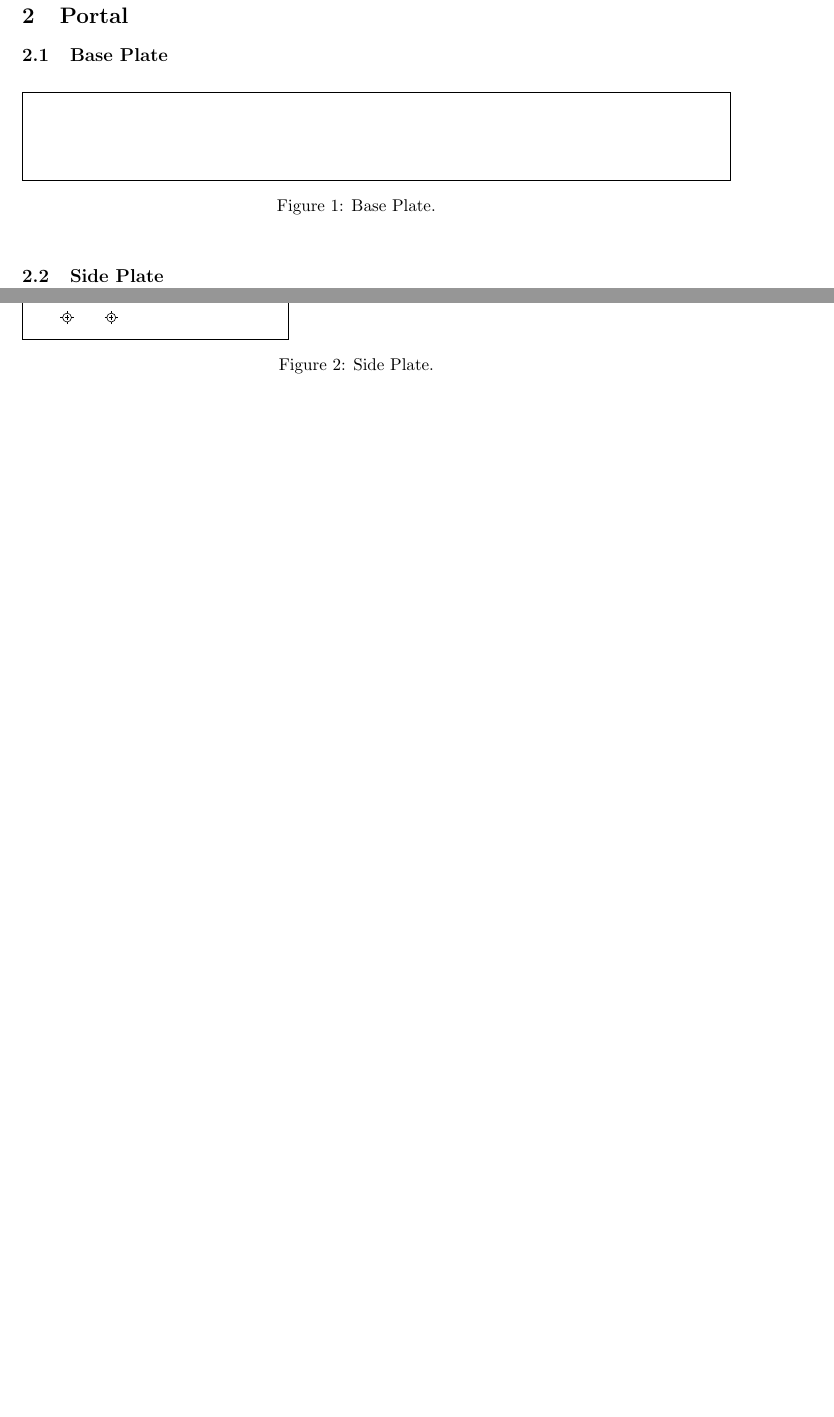
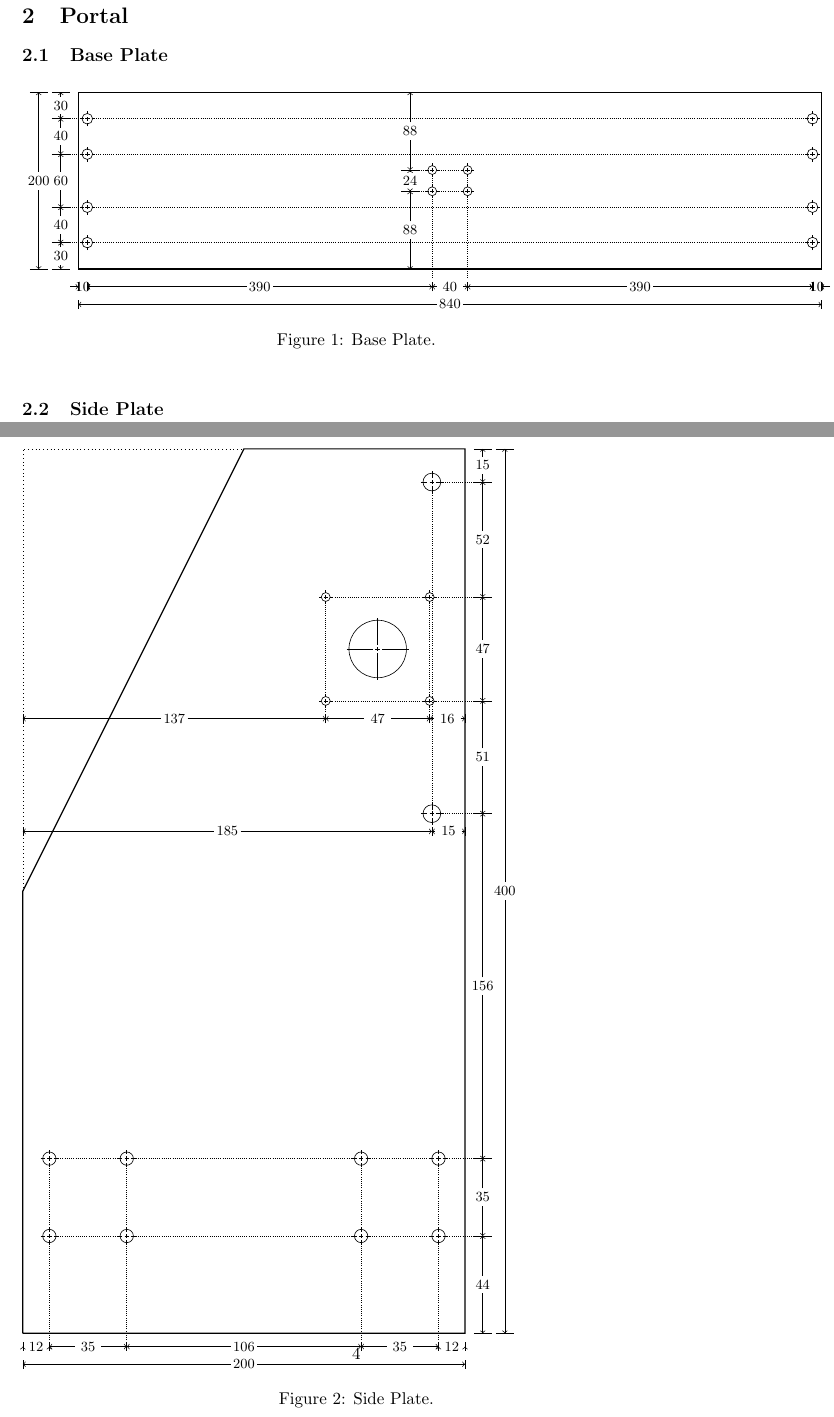
Before and after one commit to patsor/raspi-cnc, a LaTeX document (cnc_router.tex): two parts of pages 3 and 4 of 4, joined at a grey line, cut so that both start at the same text, the shorter picture padded with empty space. Compiled offline with pdfLaTeX.

Commit message:
Added designs for base plate and side plate

```diff
--- a/cnc_router.tex
+++ b/cnc_router.tex
@@ -97,8 +97,61 @@
 
 \begin{figure}[h]
 	\begin{tikzpicture}
-	% scale 1:10
-	\draw[thick] (0, 0) rectangle (16, 2);
+	% 84cm x 20cm x 12mm
+	% scale 1:5
+	\draw[thick] (0, 0) rectangle (16.8, 4.0);
+	\hole{0.2}{0.6}{1.2};
+	\hole{0.2}{1.4}{1.2};
+	\hole{0.2}{2.6}{1.2};
+	\hole{0.2}{3.4}{1.2};
+
+	\hole{16.6}{0.6}{1.2};
+	\hole{16.6}{1.4}{1.2};
+	\hole{16.6}{2.6}{1.2};
+	\hole{16.6}{3.4}{1.2};
+
+	\hole{8}{1.76}{1};
+	\hole{8}{2.24}{1};
+	\hole{8.8}{1.76}{1};
+	\hole{8.8}{2.24}{1};
+
+	\dimsh{0}{0.2}{-0.4}{0.2};
+	\dimsh{0.2}{8}{-0.4}{0.2};
+	\dimsh{8}{8.8}{-0.4}{0.2};
+	\dimsh{8.8}{16.6}{-0.4}{0.2};
+	\dimsh{16.6}{16.8}{-0.4}{0.2};
+	\dimsh{0}{16.8}{-0.8}{0.2};
+
+	\draw[densely dotted] (8, -0.2) -- (8, 1.66);
+	\draw[densely dotted] (8, 1.86) -- (8, 2.14);
+	\draw[densely dotted] (8.8, -0.2) -- (8.8, 1.66);
+	\draw[densely dotted] (8.8, 1.86) -- (8.8, 2.14);
+
+	\dimsv{0}{0.6}{-0.4}{0.2};
+	\dimsv{0.6}{1.4}{-0.4}{0.2};
+	\dimsv{1.4}{2.6}{-0.4}{0.2};
+	\dimsv{2.6}{3.4}{-0.4}{0.2};
+	\dimsv{3.4}{4.0}{-0.4}{0.2};
+	\dimsv{0}{4.0}{-0.9}{0.2};
+
+	\draw[densely dotted] (-0.2, 0.6) -- (0.1, 0.6);
+	\draw[densely dotted] (0.3, 0.6) -- (16.5, 0.6);
+	\draw[densely dotted] (-0.2, 1.4) -- (0.1, 1.4);
+	\draw[densely dotted] (0.3, 1.4) -- (16.5, 1.4);
+	\draw[densely dotted] (-0.2, 2.6) -- (0.1, 2.6);
+	\draw[densely dotted] (0.3, 2.6) -- (16.5, 2.6);
+	\draw[densely dotted] (-0.2, 3.4) -- (0.1, 3.4);
+	\draw[densely dotted] (0.3, 3.4) -- (16.5, 3.4);
+
+	\dimsv{0}{1.76}{7.5}{0.2};
+	\dimsv{1.76}{2.24}{7.5}{0.2};
+	\dimsv{2.24}{4.0}{7.5}{0.2};
+
+	\draw[densely dotted] (7.7, 1.76) -- (7.9, 1.76);
+	\draw[densely dotted] (8.1, 1.76) -- (8.9, 1.76);
+	\draw[densely dotted] (7.7, 2.24) -- (7.9, 2.24);
+	\draw[densely dotted] (8.1, 2.24) -- (8.9, 2.24);
+
 	\end{tikzpicture}
 \caption{Base Plate.}
 \label{fig:base_plate}
@@ -108,12 +161,90 @@
 
 \begin{figure}[h]
 	\begin{tikzpicture}
-	% scale 1:10
-	\draw[thick] (0, 0) rectangle (6, 12);
-	\hole{1}{0.5}{1};
-	\hole{1}{1}{1};
-	\hole{2}{0.5}{1};
-	\hole{2}{1}{1};
+	% 20cm x 40cm x 20mm
+	% scale 1:2
+	%\draw[thick] (0, 0) rectangle (10, 20);
+	\draw[thick] (0, 0) -- (10, 0) -- (10, 20) -- (5, 20) -- (0, 10) -- (0, 0);
+	\draw[dotted] (0, 10) -- (0, 20) -- (5, 20);
+	\hole{0.6}{2.2}{1.5};
+	\hole{0.6}{3.95}{1.5};
+	\hole{2.35}{2.2}{1.5};
+	\hole{2.35}{3.95}{1.5};
+
+	\hole{7.65}{2.2}{1.5};
+	\hole{7.65}{3.95}{1.5};
+	\hole{9.4}{2.2}{1.5};
+	\hole{9.4}{3.95}{1.5};
+
+	\hole{9.25}{11.75}{2};
+	\hole{9.25}{19.25}{2};
+
+	\hole{6.85}{14.3}{1};
+	\hole{6.85}{16.65}{1};
+	\hole{9.2}{14.3}{1};
+	\hole{9.2}{16.65}{1};
+
+	\hole{8.025}{15.475}{6.5};
+
+
+	\dimsh{0}{0.6}{-0.3}{0.5};
+	\dimsh{0.6}{2.35}{-0.3}{0.5};
+	\dimsh{2.35}{7.65}{-0.3}{0.5};
+	\dimsh{7.65}{9.4}{-0.3}{0.5};
+	\dimsh{9.4}{10}{-0.3}{0.5};
+	\dimsh{0}{10}{-0.7}{0.5};
+
+	\draw[densely dotted] (0.6, -0.2) -- (0.6, 2.1);
+	\draw[densely dotted] (0.6, 2.3) -- (0.6, 3.85);
+	\draw[densely dotted] (2.35, -0.2) -- (2.35, 2.1);
+	\draw[densely dotted] (2.35, 2.3) -- (2.35, 3.85);
+	\draw[densely dotted] (7.65, -0.2) -- (7.65, 2.1);
+	\draw[densely dotted] (7.65, 2.3) -- (7.65, 3.85);
+	\draw[densely dotted] (9.4, -0.2) -- (9.4, 2.1);
+	\draw[densely dotted] (9.4, 2.3) -- (9.4, 3.85);
+
+	\dimsv{0}{2.2}{10.4}{0.5};
+	\dimsv{2.2}{3.95}{10.4}{0.5};
+	\dimsv{3.95}{11.75}{10.4}{0.5};
+	\dimsv{11.75}{14.3}{10.4}{0.5};
+	\dimsv{14.3}{16.65}{10.4}{0.5};
+	\dimsv{16.65}{19.25}{10.4}{0.5};
+	\dimsv{19.25}{20}{10.4}{0.5};
+	\dimsv{0}{20}{10.9}{0.5};
+
+	\draw[densely dotted] (0.7, 2.2) -- (2.25, 2.2);
+	\draw[densely dotted] (2.45, 2.2) -- (7.55, 2.2);
+	\draw[densely dotted] (7.75, 2.2) -- (9.3, 2.2);
+	\draw[densely dotted] (9.5, 2.2) -- (10.2, 2.2);
+	\draw[densely dotted] (0.7, 3.95) -- (2.25, 3.95);
+	\draw[densely dotted] (2.45, 3.95) -- (7.55, 3.95);
+	\draw[densely dotted] (7.75, 3.95) -- (9.3, 3.95);
+	\draw[densely dotted] (9.5, 3.95) -- (10.2, 3.95);
+
+	\draw[densely dotted] (9.35, 11.75) -- (10.2, 11.75);
+	\draw[densely dotted] (9.35, 19.25) -- (10.2, 19.25);
+
+	\dimsh{0}{9.25}{11.35}{0.5};
+	\dimsh{9.25}{10}{11.35}{0.5};
+
+	\draw[densely dotted] (9.25, 11.85) -- (9.25, 19.15);
+
+	\draw[densely dotted] (7, 14.3) -- (9.15, 14.3);
+	\draw[densely dotted] (9.35, 14.3) -- (10.2, 14.3);
+	\draw[densely dotted] (7, 16.65) -- (9.15, 16.65);
+	\draw[densely dotted] (9.35, 16.65) -- (10.2, 16.65);
+
+	\dimsh{0}{6.85}{13.9}{0.5};
+	\dimsh{6.85}{9.2}{13.9}{0.5};
+	\dimsh{9.2}{10}{13.9}{0.5};
+
+	\draw[densely dotted] (6.85, 14) -- (6.85, 14.2);
+	\draw[densely dotted] (6.85, 14.4) -- (6.85, 16.55);
+	\draw[densely dotted] (9.2, 14) -- (9.2, 14.2);
+	\draw[densely dotted] (9.2, 14.4) -- (9.2, 16.55);
+
+
+
 	\end{tikzpicture}
 \caption{Side Plate.}
 \label{fig:side_plate}
```
Also changed, not shown: cnc_router.pdf.
